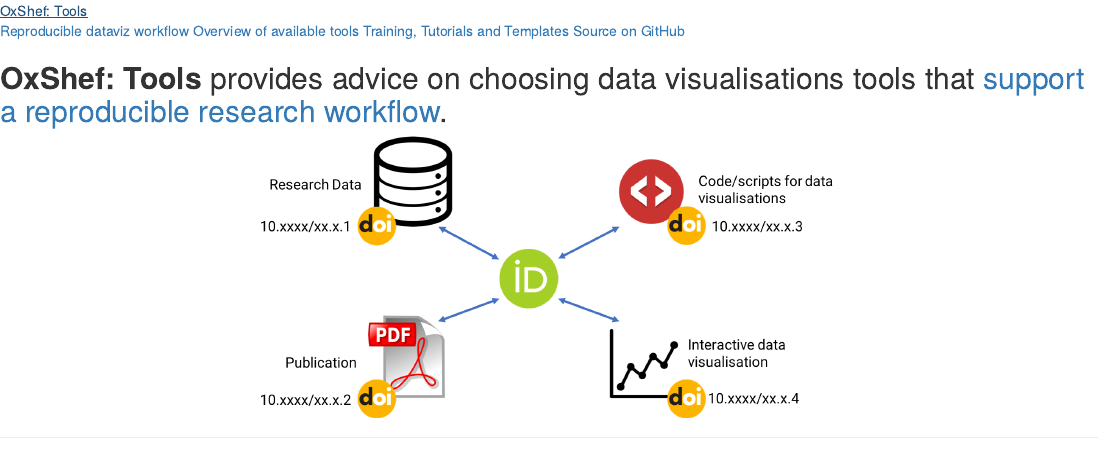
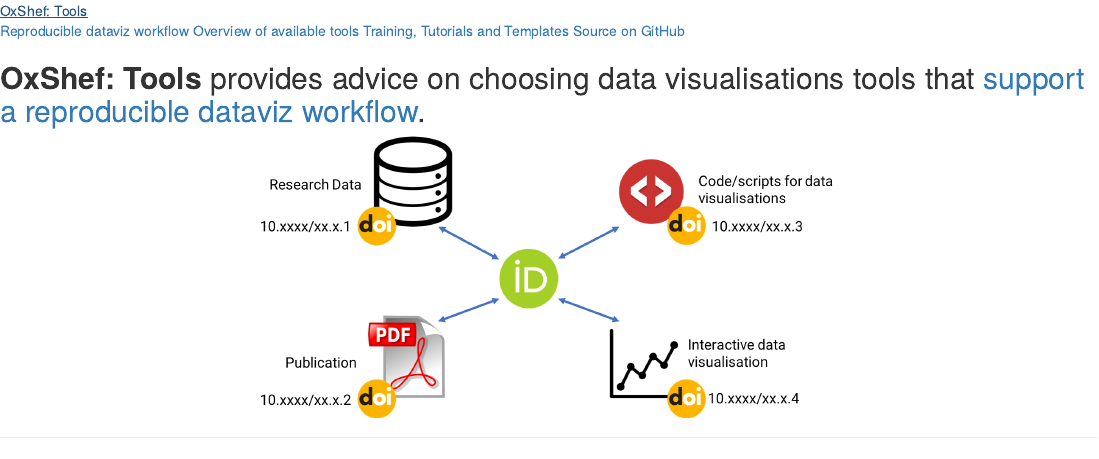
Before and after one commit to OxShef/oxshef_tools, an R Markdown document (index.Rmd): the page in a window 1100 px wide, from its top. Rendered offline with R 4.5, knitr and Pandoc, with nearby package versions.

Commit message:
reworded "reproducible research" -> "reproducible dataviz"

````diff
--- a/index.Rmd
+++ b/index.Rmd
@@ -20,7 +20,7 @@
 ```
 
 
-<h2>**OxShef: Tools** provides advice on choosing data visualisations tools that [support a reproducible research workflow](choosing-a-tool.html).</h2>
+<h2>**OxShef: Tools** provides advice on choosing data visualisations tools that [support a reproducible dataviz workflow](reproducible-dataviz-workflow.html).</h2>
 
 <center>
 
````
